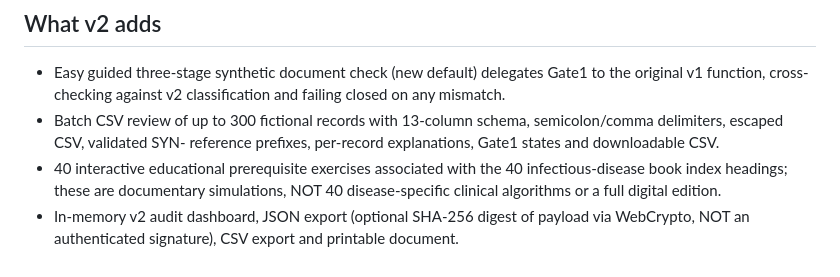
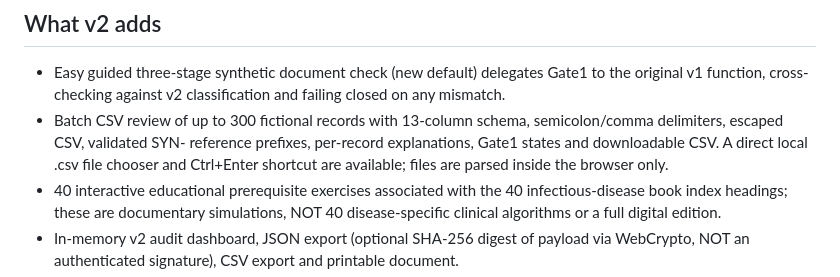
Before and after one commit to mounirakarkach04-pixel/ados, a Markdown page: la-preuve-avant-le-diagnostic/README.md, the part around the change. GitHub-like rendering.

Commit message:
docs(lapreuve-v2): mirror private CSV import usage instructions

```diff
--- a/la-preuve-avant-le-diagnostic/README.md
+++ b/la-preuve-avant-le-diagnostic/README.md
@@ -7,7 +7,7 @@ Book: Mounir Akarkach, La preuve avant le diagnostic, ISBN 979-8-16097-121-6. Ar
 
 ## What v2 adds
 - Easy guided three-stage synthetic document check (new default) delegates Gate1 to the original v1 function, cross-checking against v2 classification and failing closed on any mismatch.
-- Batch CSV review of up to 300 fictional records with 13-column schema, semicolon/comma delimiters, escaped CSV, validated SYN- reference prefixes, per-record explanations, Gate1 states and downloadable CSV.
+- Batch CSV review of up to 300 fictional records with 13-column schema, semicolon/comma delimiters, escaped CSV, validated SYN- reference prefixes, per-record explanations, Gate1 states and downloadable CSV. A direct local .csv file chooser and Ctrl+Enter shortcut are available; files are parsed inside the browser only.
 - 40 interactive educational prerequisite exercises associated with the 40 infectious-disease book index headings; these are documentary simulations, NOT 40 disease-specific clinical algorithms or a full digital edition.
 - In-memory v2 audit dashboard, JSON export (optional SHA-256 digest of payload via WebCrypto, NOT an authenticated signature), CSV export and printable document.
 - Original advanced lab form, PIGA / A7SEM Reverse, original atlas, Bayes calculator and original journal remain.
```
